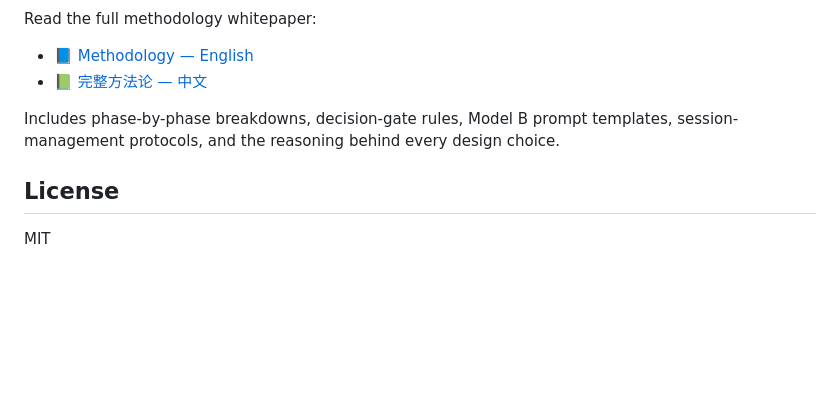
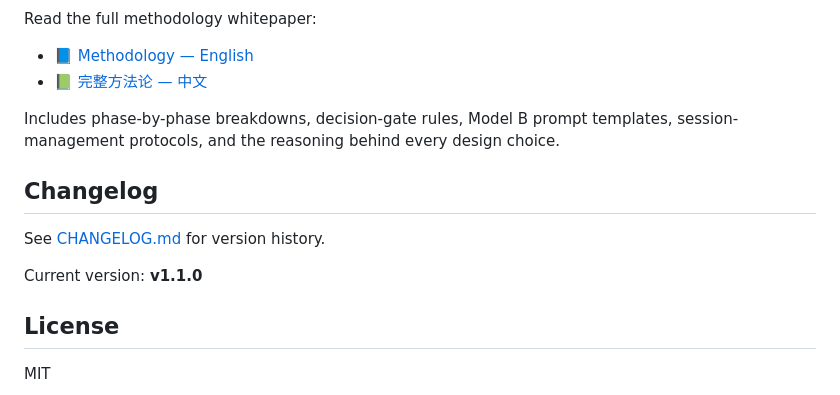
Before and after one commit to wenboxia/liangyi, a Markdown page: README.md, the part around the change. Rendered like a GitHub page; blank space fills up the shorter version.

Commit message:
v1.1.0: Explicit P1→P2 transition + representation layer sync
- Add step 1D (synthesize merged proposal) — SKILL.md, both METHODOLOGY docs
- Sync Chinese flow diagram with new 1D node
- Sync Liangyi.jsx + docs/index.html Phase 1 step list
- Clarify decision-log.md vs idea.md separation doctrine
- Add CHANGELOG.md
- README links to CHANGELOG

```diff
--- a/README.md
+++ b/README.md
@@ -141,6 +141,12 @@ Read the full methodology whitepaper:
 
 Includes phase-by-phase breakdowns, decision-gate rules, Model B prompt templates, session-management protocols, and the reasoning behind every design choice.
 
+## Changelog
+
+See [CHANGELOG.md](./CHANGELOG.md) for version history.
+
+Current version: **v1.1.0**
+
 ## License
 
 MIT
```
